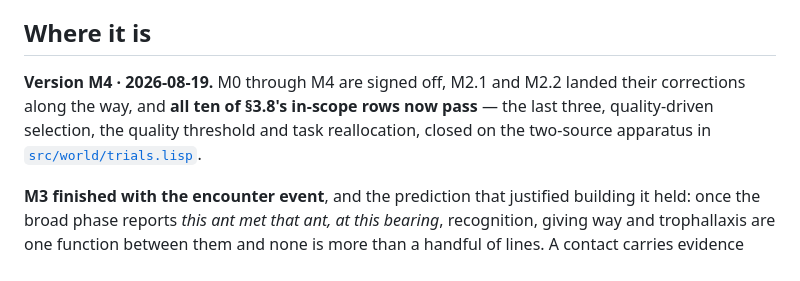
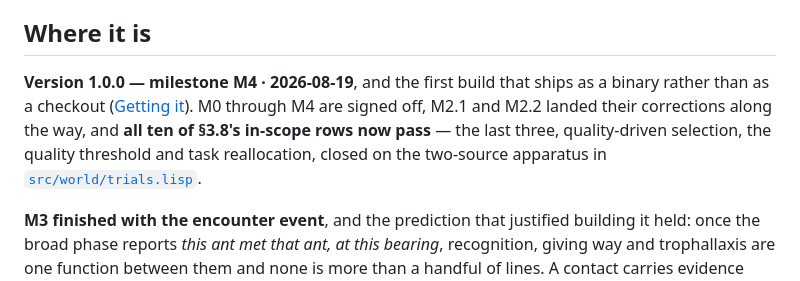
Before and after one commit to bonkzwonil/antsim, a Markdown page: README.md, the part around the change. Drawn GitHub-style.

Commit message:
Call the version what the .asd calls it
The release milestone landed on main while this branch was open and moved
antsim.asd to 1.0.0 -- "first shipped build".  The status section had been
rewritten to say M4, which is still the milestone, but a front page that
names a version should name the one the system definition does, and the
thing a reader most wants from that line now is that there is a binary to
download rather than a checkout to build.  Points at "Getting it", which
the same release work added twenty lines above.

```diff
--- a/README.md
+++ b/README.md
@@ -234,11 +234,12 @@ Three entry points into it:
 
 ## Where it is
 
-**Version M4 · 2026-08-19.** M0 through M4 are signed off, M2.1 and M2.2 landed
-their corrections along the way, and **all ten of §3.8's in-scope rows now
-pass** — the last three, quality-driven selection, the quality threshold and
-task reallocation, closed on the two-source apparatus in
-[`src/world/trials.lisp`](src/world/trials.lisp).
+**Version 1.0.0 — milestone M4 · 2026-08-19**, and the first build that ships
+as a binary rather than as a checkout ([Getting it](#getting-it)). M0 through
+M4 are signed off, M2.1 and M2.2 landed their corrections along the way, and
+**all ten of §3.8's in-scope rows now pass** — the last three, quality-driven
+selection, the quality threshold and task reallocation, closed on the
+two-source apparatus in [`src/world/trials.lisp`](src/world/trials.lisp).
 
 **M3 finished with the encounter event**, and the prediction that justified
 building it held: once the broad phase reports *this ant met that ant, at this
```
